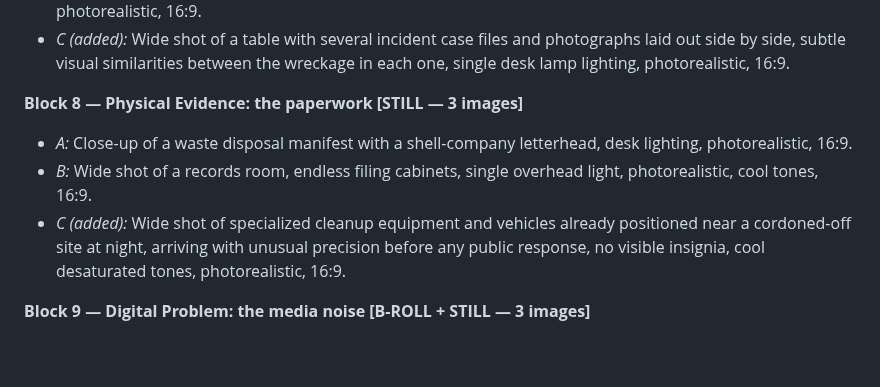
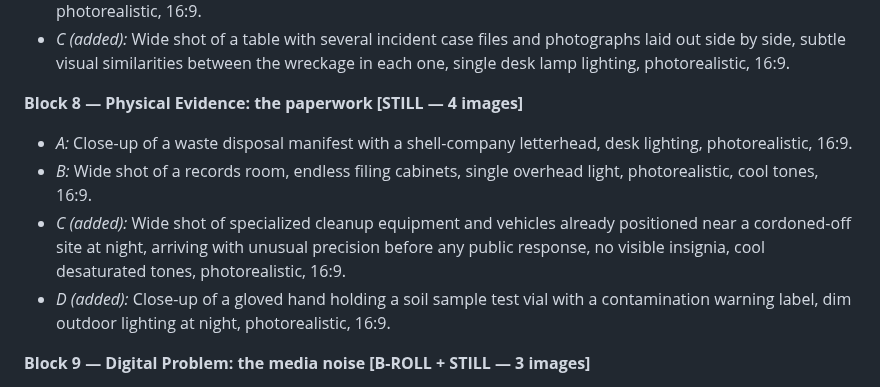
Before and after one commit to labis01/Y-channel, a Markdown page: scripts/case-file-004-image-video-prompts.md, the part around the change. Drawn GitHub-style; blank space fills up the shorter version.

Commit message:
Add 4th still (D) to Block 8 for 8s/image cutting pace
Covers the "soil contamination" detail specifically, distinct from A/B/C.

Co-Authored-By: Claude Sonnet 5 <noreply@anthropic.com>
Claude-Session: https://claude.ai/code/session_01QkFBntrDeuawUYcDR38ewM

```diff
--- a/scripts/case-file-004-image-video-prompts.md
+++ b/scripts/case-file-004-image-video-prompts.md
@@ -114,7 +114,7 @@ rebuilding from scratch.
   side by side, subtle visual similarities between the wreckage in each one, single desk lamp
   lighting, photorealistic, 16:9.
 
-**Block 8 — Physical Evidence: the paperwork [STILL — 3 images]**
+**Block 8 — Physical Evidence: the paperwork [STILL — 4 images]**
 - *A:* Close-up of a waste disposal manifest with a shell-company letterhead, desk lighting,
   photorealistic, 16:9.
 - *B:* Wide shot of a records room, endless filing cabinets, single overhead light,
@@ -122,6 +122,8 @@ rebuilding from scratch.
 - *C (added):* Wide shot of specialized cleanup equipment and vehicles already positioned near a
   cordoned-off site at night, arriving with unusual precision before any public response, no
   visible insignia, cool desaturated tones, photorealistic, 16:9.
+- *D (added):* Close-up of a gloved hand holding a soil sample test vial with a contamination
+  warning label, dim outdoor lighting at night, photorealistic, 16:9.
 
 **Block 9 — Digital Problem: the media noise [B-ROLL + STILL — 3 images]**
 - *A [B-ROLL, fallback STILL] — ✓ downloaded:* Try Pexels first ("news control room," "broadcast
```
